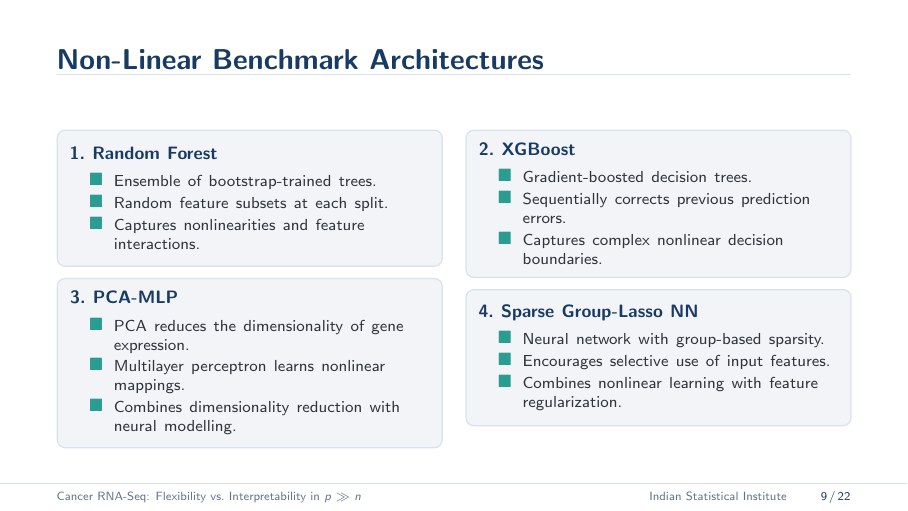
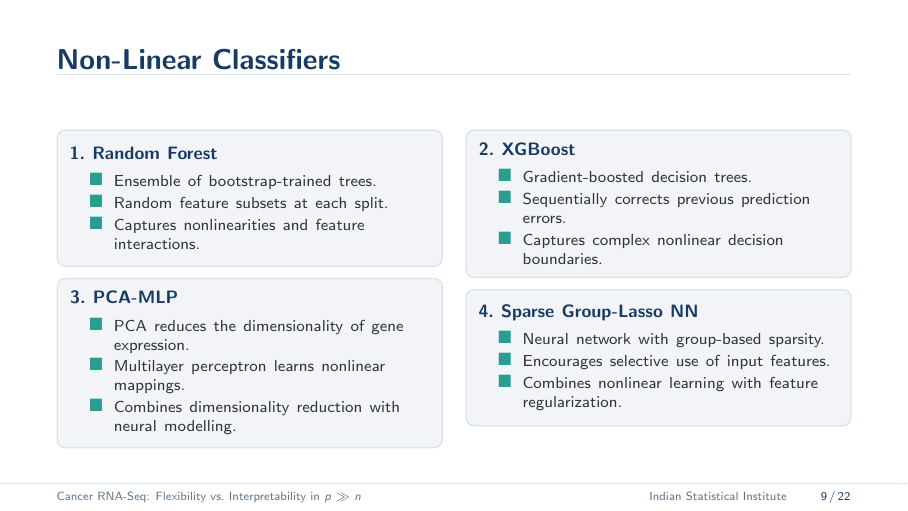
Before and after one commit to RajveerVoraUni/gene-expression-cancer, LaTeX slides (reports/presentation.tex): page 9 of 22. Compiled offline with pdfLaTeX.

Commit message:
Rename slide 9 title to Non-Linear Classifiers

```diff
--- a/reports/presentation.tex
+++ b/reports/presentation.tex
@@ -391,10 +391,10 @@
 \end{frame}
 
 % ============================================================
-% ─── SLIDE 9: NON-LINEAR BENCHMARK ARCHITECTURES ──────────
+% ─── SLIDE 9: NON-LINEAR CLASSIFIERS ──────────────────────
 % ============================================================
 \begin{frame}
-\frametitle{Non-Linear Benchmark Architectures}
+\frametitle{Non-Linear Classifiers}
 
 \vspace{0.10cm}
 \begin{columns}[T, onlytextwidth]
```
Also changed, not shown: reports/presentation.pdf.
